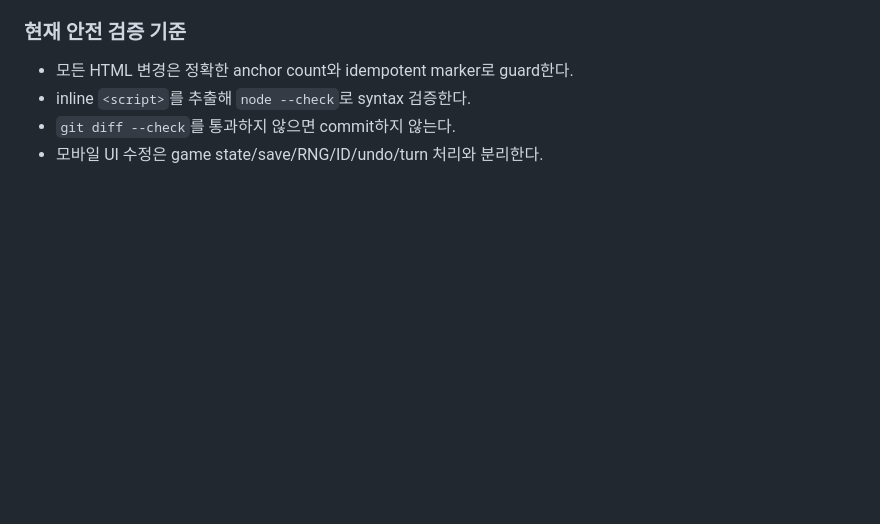
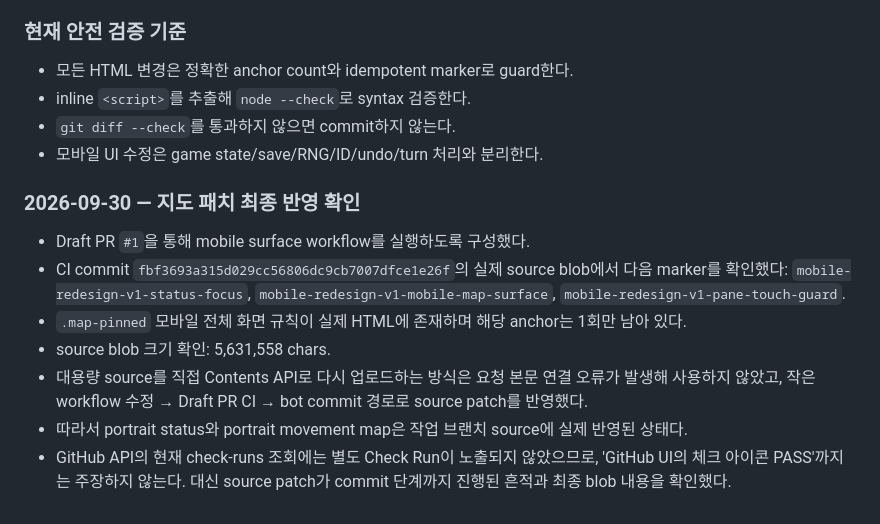
Before and after one commit to diethoon/wayward, a Markdown page: docs/MOBILE_REDESIGN_LOG.md, the part around the change. Rendered like a GitHub page; blank space fills up the shorter version.

Commit message:
docs: confirm mobile map source integration

```diff
--- a/docs/MOBILE_REDESIGN_LOG.md
+++ b/docs/MOBILE_REDESIGN_LOG.md
@@ -93,3 +93,12 @@
 - inline `<script>`를 추출해 `node --check`로 syntax 검증한다.
 - `git diff --check`를 통과하지 않으면 commit하지 않는다.
 - 모바일 UI 수정은 game state/save/RNG/ID/undo/turn 처리와 분리한다.
+
+### 2026-09-30 — 지도 패치 최종 반영 확인
+- Draft PR `#1`을 통해 mobile surface workflow를 실행하도록 구성했다.
+- CI commit `fbf3693a315d029cc56806dc9cb7007dfce1e26f`의 실제 source blob에서 다음 marker를 확인했다: `mobile-redesign-v1-status-focus`, `mobile-redesign-v1-mobile-map-surface`, `mobile-redesign-v1-pane-touch-guard`.
+- `.map-pinned` 모바일 전체 화면 규칙이 실제 HTML에 존재하며 해당 anchor는 1회만 남아 있다.
+- source blob 크기 확인: 5,631,558 chars.
+- 대용량 source를 직접 Contents API로 다시 업로드하는 방식은 요청 본문 연결 오류가 발생해 사용하지 않았고, 작은 workflow 수정 → Draft PR CI → bot commit 경로로 source patch를 반영했다.
+- 따라서 portrait status와 portrait movement map은 작업 브랜치 source에 실제 반영된 상태다.
+- GitHub API의 현재 check-runs 조회에는 별도 Check Run이 노출되지 않았으므로, 'GitHub UI의 체크 아이콘 PASS'까지는 주장하지 않는다. 대신 source patch가 commit 단계까지 진행된 흔적과 최종 blob 내용을 확인했다.
```
